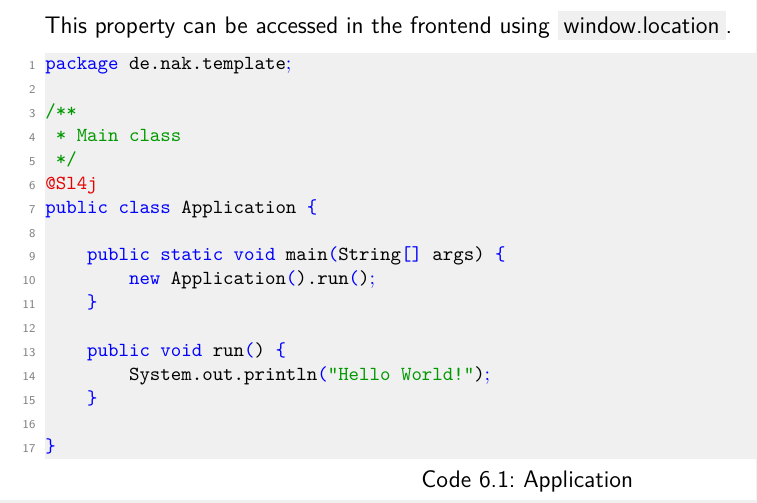
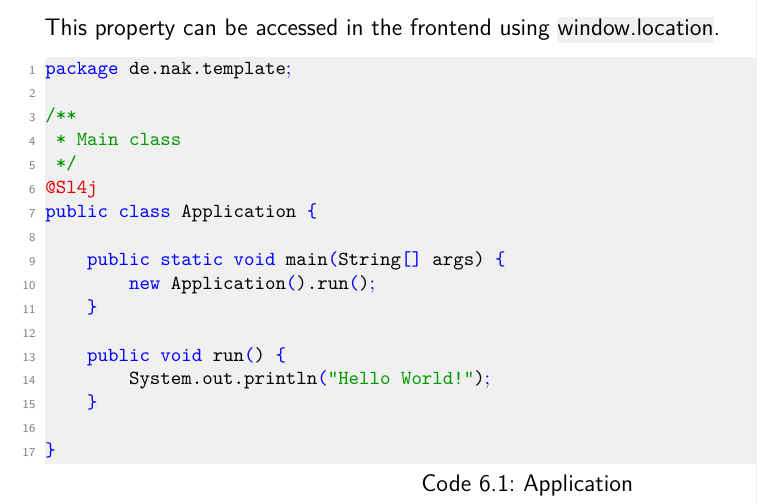
Before and after one commit to CybAtax/LaTeX-Template, a LaTeX thesis (main.tex, which reads settings/asset/codestyle.tex): part of page 11 of 14, cut so that both start at the same text. Compiled offline with pdfLaTeX.

Commit message:
Use soul for "\code"-box to allow multiline text

```diff
--- a/settings/asset/codestyle.tex
+++ b/settings/asset/codestyle.tex
@@ -9,7 +9,17 @@
 \renewcommand*{\lstlistingname}{Code}
 \renewcommand*{\lstlistlistingname}{Codeverzeichnis}
 
-\newcommand{\code}[1]{\colorbox{codebackgroundcolor}{#1}}
+% "\code"-Box
+\usepackage{soul}
+
+\newcommand{\ctext}[3][RGB]{%
+  \begingroup
+  \definecolor{hlcolor}{#1}{#2}\sethlcolor{hlcolor}%
+  \hl{#3}%
+  \endgroup
+}
+
+\newcommand{\code}[1]{\ctext[RGB]{240,240,240}{#1}}
 
 % language definition: Java (example)
 \lstdefinestyle{Java}{
```
